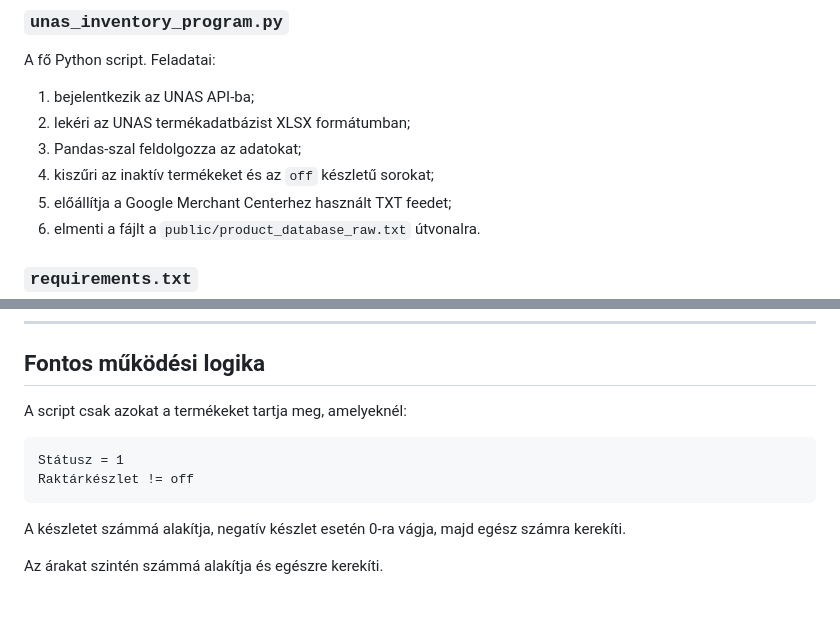
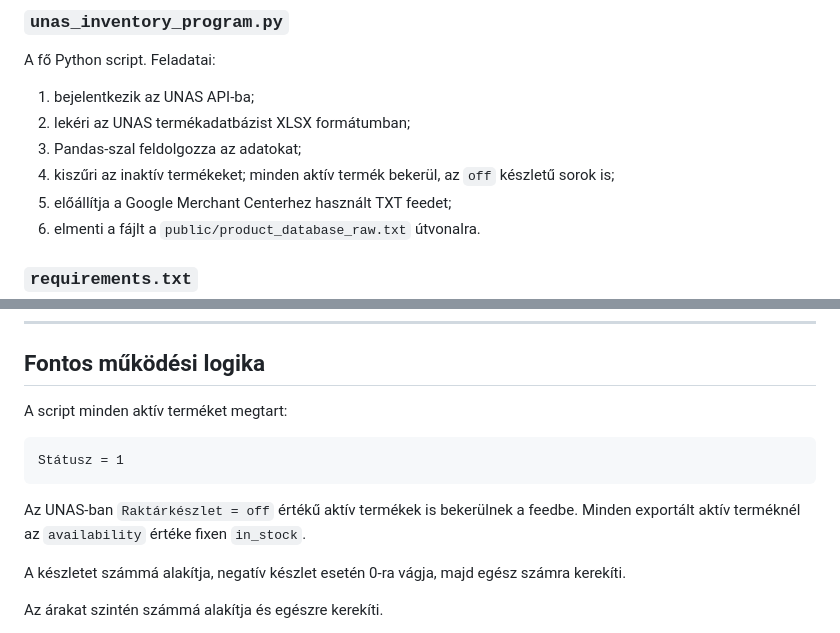
Before and after one commit to vaszabi96/unas-inventory-merchant-center-feed, a Markdown page: README.md, 2 parts joined by grey strips. Rendered like a GitHub page; blank space fills up the shorter version.

Commit message:
Document active-product local inventory logic

````diff
--- a/README.md
+++ b/README.md
@@ -41,7 +41,7 @@ A fő Python script. Feladatai:
 1. bejelentkezik az UNAS API-ba;
 2. lekéri az UNAS termékadatbázist XLSX formátumban;
 3. Pandas-szal feldolgozza az adatokat;
-4. kiszűri az inaktív termékeket és az `off` készletű sorokat;
+4. kiszűri az inaktív termékeket; minden aktív termék bekerül, az `off` készletű sorok is;
 5. előállítja a Google Merchant Centerhez használt TXT feedet;
 6. elmenti a fájlt a `public/product_database_raw.txt` útvonalra.
 
@@ -196,12 +196,14 @@ A Merchant Centernek közvetlenül a TXT fájl URL-jét kell megadni, nem a repo
 
 ## Fontos működési logika
 
-A script csak azokat a termékeket tartja meg, amelyeknél:
+A script minden aktív terméket megtart:
 
 ```text
 Státusz = 1
-Raktárkészlet != off
 ```
+
+Az UNAS-ban `Raktárkészlet = off` értékű aktív termékek is bekerülnek a feedbe.
+Minden exportált aktív terméknél az `availability` értéke fixen `in_stock`.
 
 A készletet számmá alakítja, negatív készlet esetén 0-ra vágja, majd egész számra kerekíti.
 
````
